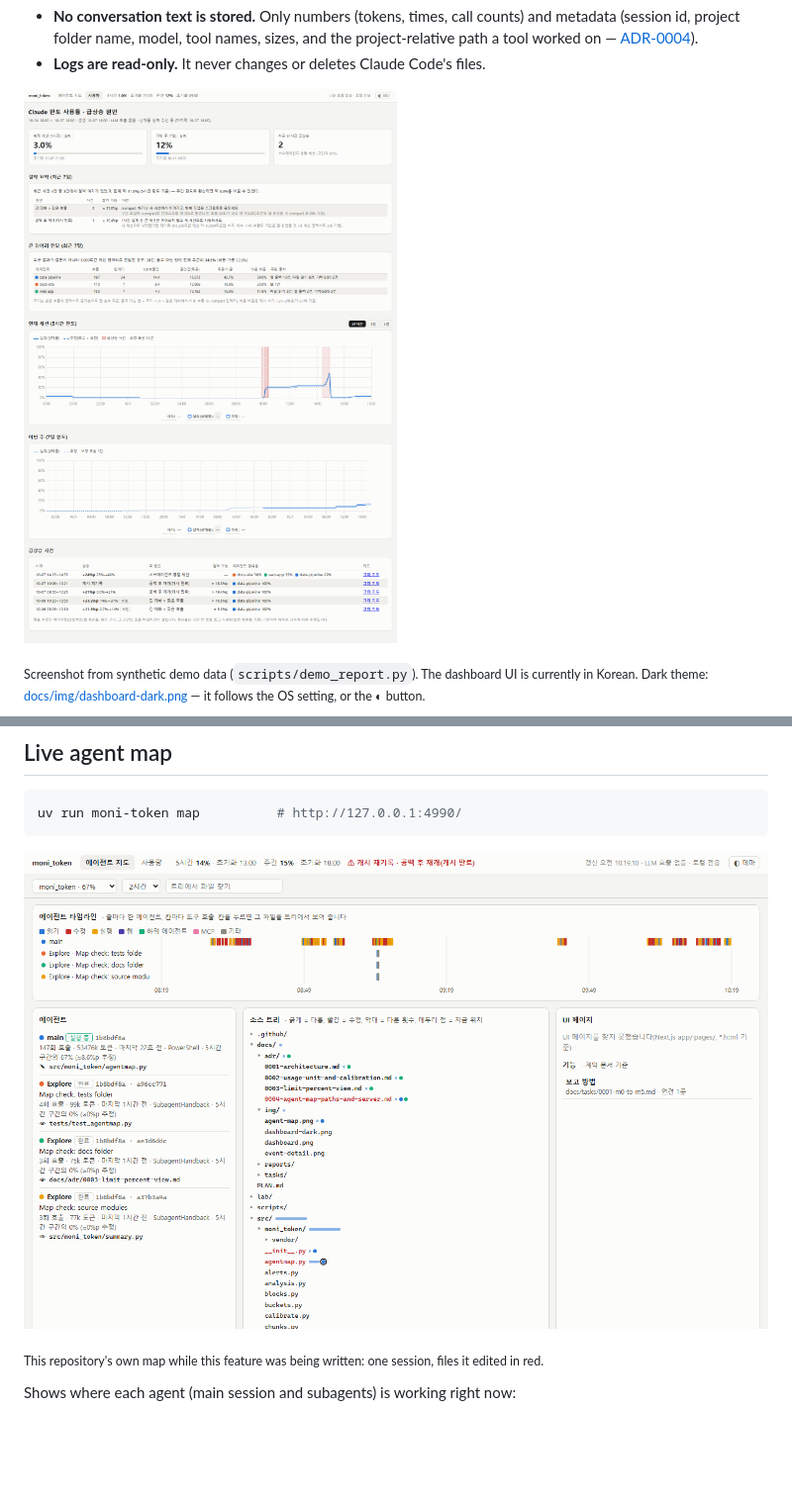
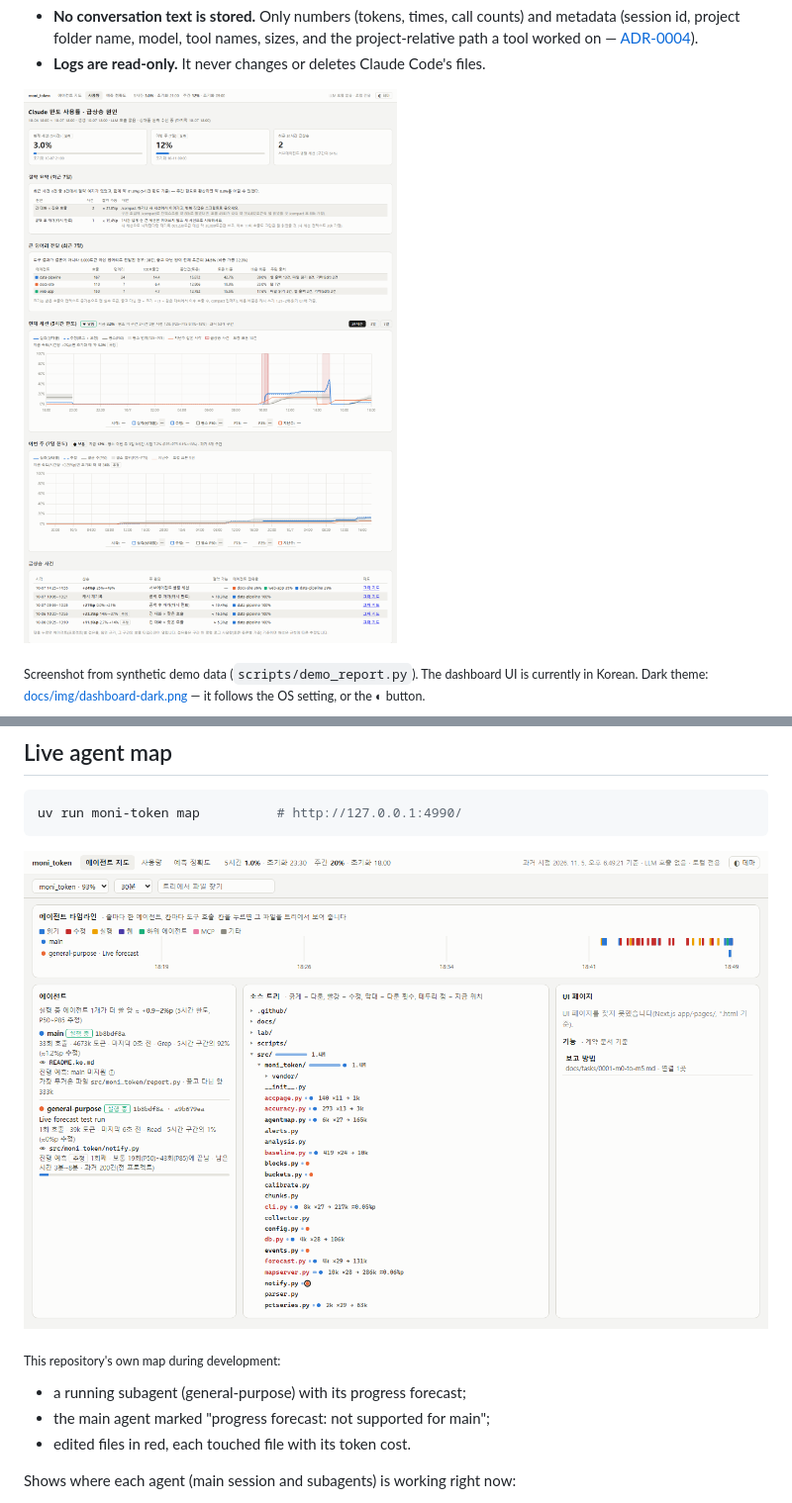
Before and after one commit to reddol18/moni_token, a Markdown page: README.md, 2 parts joined by grey strips. Shown at 99% size. GitHub-like rendering; pictures changed too: docs/img/agent-map.png, docs/img/dashboard.png; blank space fills up the shorter version.

```diff
--- a/README.md
+++ b/README.md
@@ -162,7 +162,10 @@ uv run moni-token map          # http://127.0.0.1:4990/
 
 ![Live agent map](docs/img/agent-map.png)
 
-<sub>This repository's own map while this feature was being written: one session, files it edited in red.</sub>
+<sub>This repository's own map during development:
+- a running subagent (general-purpose) with its progress forecast;
+- the main agent marked "progress forecast: not supported for main";
+- edited files in red, each touched file with its token cost.</sub>
 
 Shows where each agent (main session and subagents) is working right now:
 
```
Also changed, not shown: other parts of README.md (+4 -0 lines), README.ko.md (+5 -1 lines), docs/img/accuracy.png (added), docs/img/dashboard-dark.png, 1 other file.
